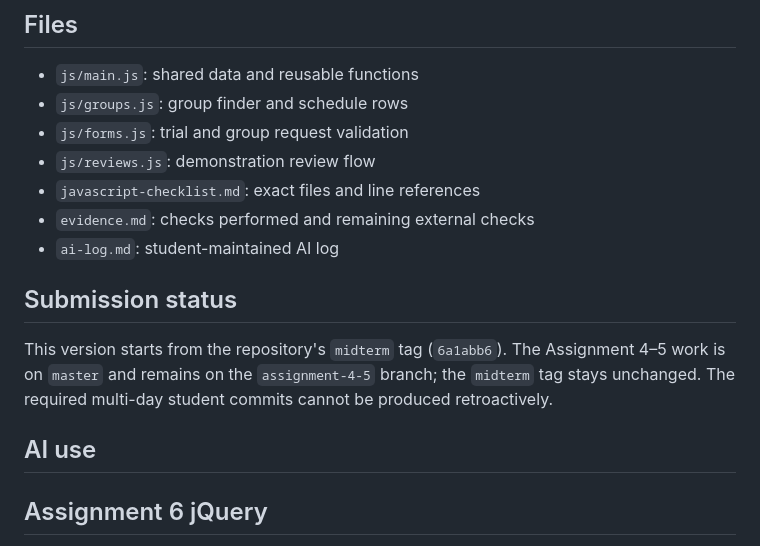
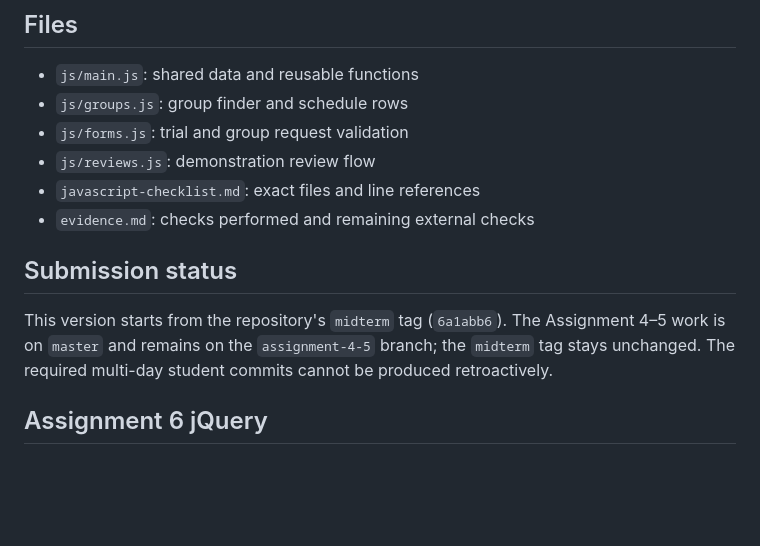
Before and after one commit to kalybajnursejt49-coder/Salahuddin_project, a Markdown page: README.md, the part around the change. Drawn GitHub-style; blank space fills up the shorter version.

```diff
--- a/README.md
+++ b/README.md
@@ -36,13 +36,10 @@ These are implementation areas from the earlier project division. Commit authors
 - `js/reviews.js`: demonstration review flow
 - `javascript-checklist.md`: exact files and line references
 - `evidence.md`: checks performed and remaining external checks
-- `ai-log.md`: student-maintained AI log
 
 ## Submission status
 
 This version starts from the repository's `midterm` tag (`6a1abb6`). The Assignment 4–5 work is on `master` and remains on the `assignment-4-5` branch; the `midterm` tag stays unchanged. The required multi-day student commits cannot be produced retroactively.
-
-## AI use
 
 ## Assignment 6 jQuery
 
```
Also changed, not shown: ai-log.md (deleted, +0 -29 lines), tag-checklist.md (+1 -1 lines).
